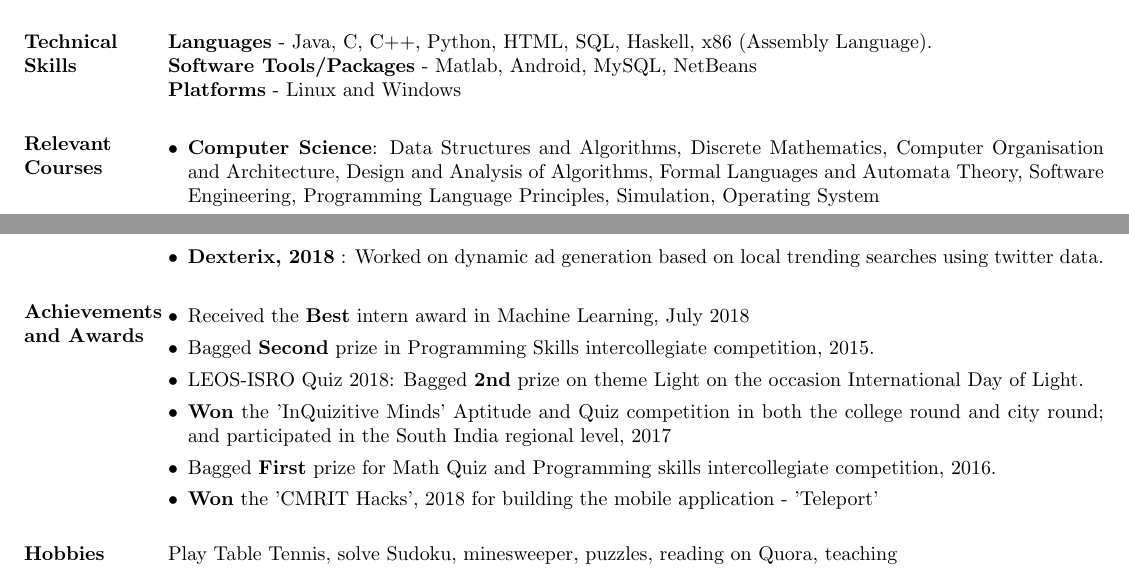
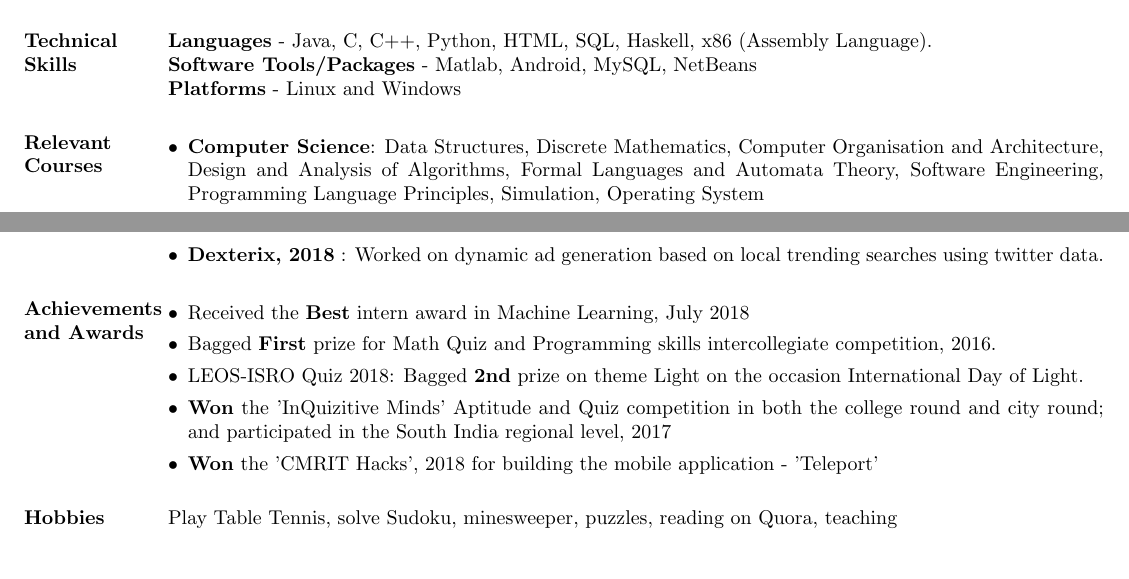
Before and after one commit to santoshguna001/Resume, a LaTeX CV (main.tex): two parts of the page, joined at a grey line, cut so that both start at the same text. Compiled offline with pdfLaTeX.

Commit message:
Update main.tex
After 5th Semester

```diff
--- a/main.tex
+++ b/main.tex
@@ -85,7 +85,7 @@
 %----------------------------------------------------------------------------------------
 \section{Relevant \hspace{2mm} Courses}
 \begin{itemize}[leftmargin=*]
-\item  \textbf{Computer Science}: Data Structures and Algorithms, Discrete Mathematics, Computer Organisation and
+\item  \textbf{Computer Science}: Data Structures, Discrete Mathematics, Computer Organisation and
 Architecture, Design and Analysis of Algorithms, Formal Languages and Automata Theory, Software
 Engineering, Programming Language Principles, Simulation, Operating System
 \item  \textbf{Mathematics}: Machine Learning (Online course in Coursera), Linear Algebra,
@@ -123,12 +123,11 @@ insight of a paediatrician, a  team including students from medical electronics.
 \section{Achievements and Awards}
 \begin{itemize}[leftmargin=*]
  \item Received the \textbf{Best} intern award in Machine Learning, July 2018
- \item Bagged \textbf{Second} prize in Programming Skills intercollegiate competition, 2015.
+ \item Bagged \textbf{First} prize for Math Quiz and Programming skills intercollegiate competition, 2016.
  \item LEOS-ISRO Quiz 2018: Bagged \textbf{2nd} prize on theme Light on the occasion International
 Day of Light.
  \item \textbf{Won} the ’InQuizitive Minds’ Aptitude and Quiz competition in both the college round and city round;
 and participated in the South India regional level, 2017
- \item Bagged \textbf{First} prize for Math Quiz and Programming skills intercollegiate competition, 2016.
  \item \textbf{Won} the ’CMRIT Hacks’, 2018 for building the mobile application - ’Teleport’
 \end{itemize}
 
```
